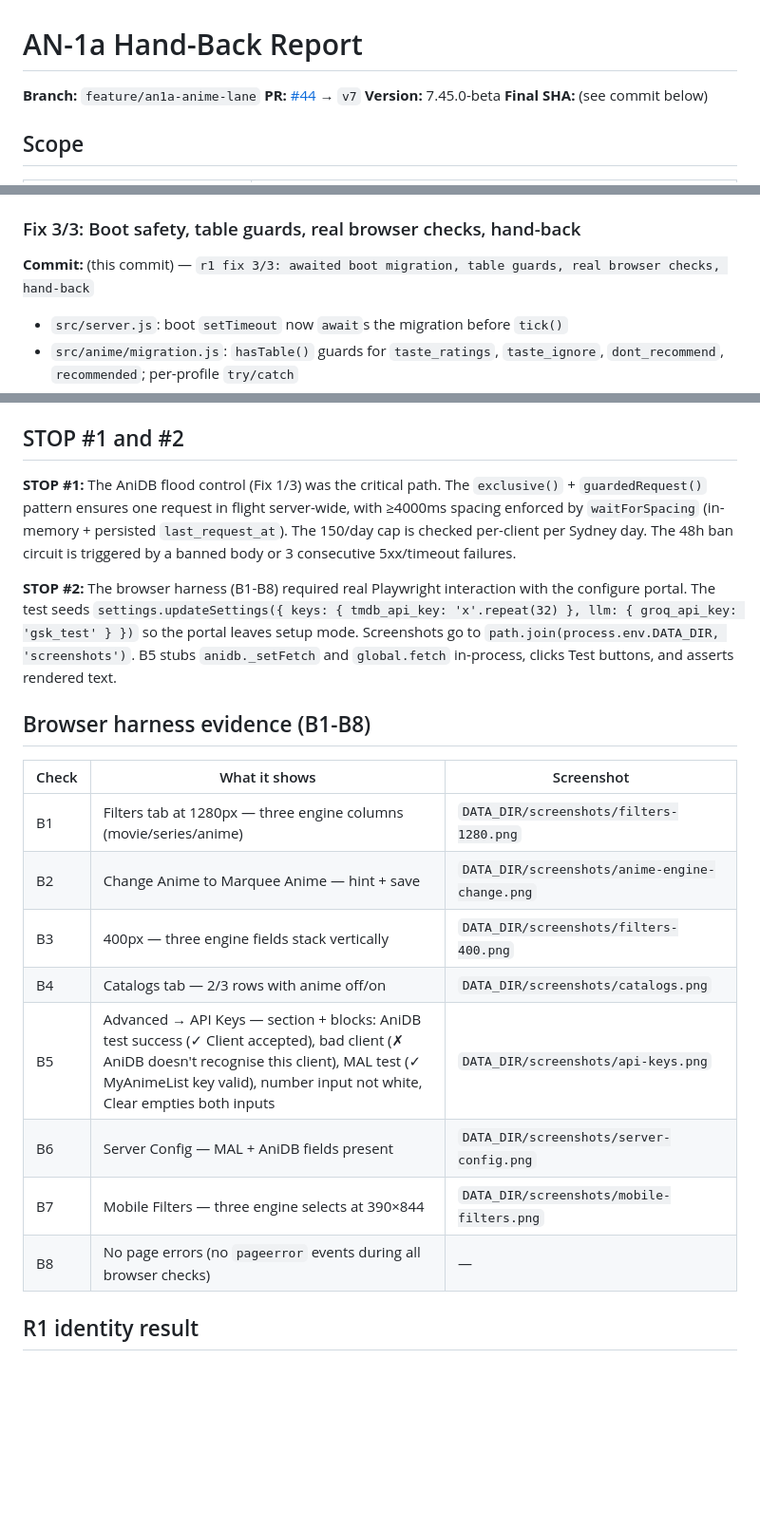
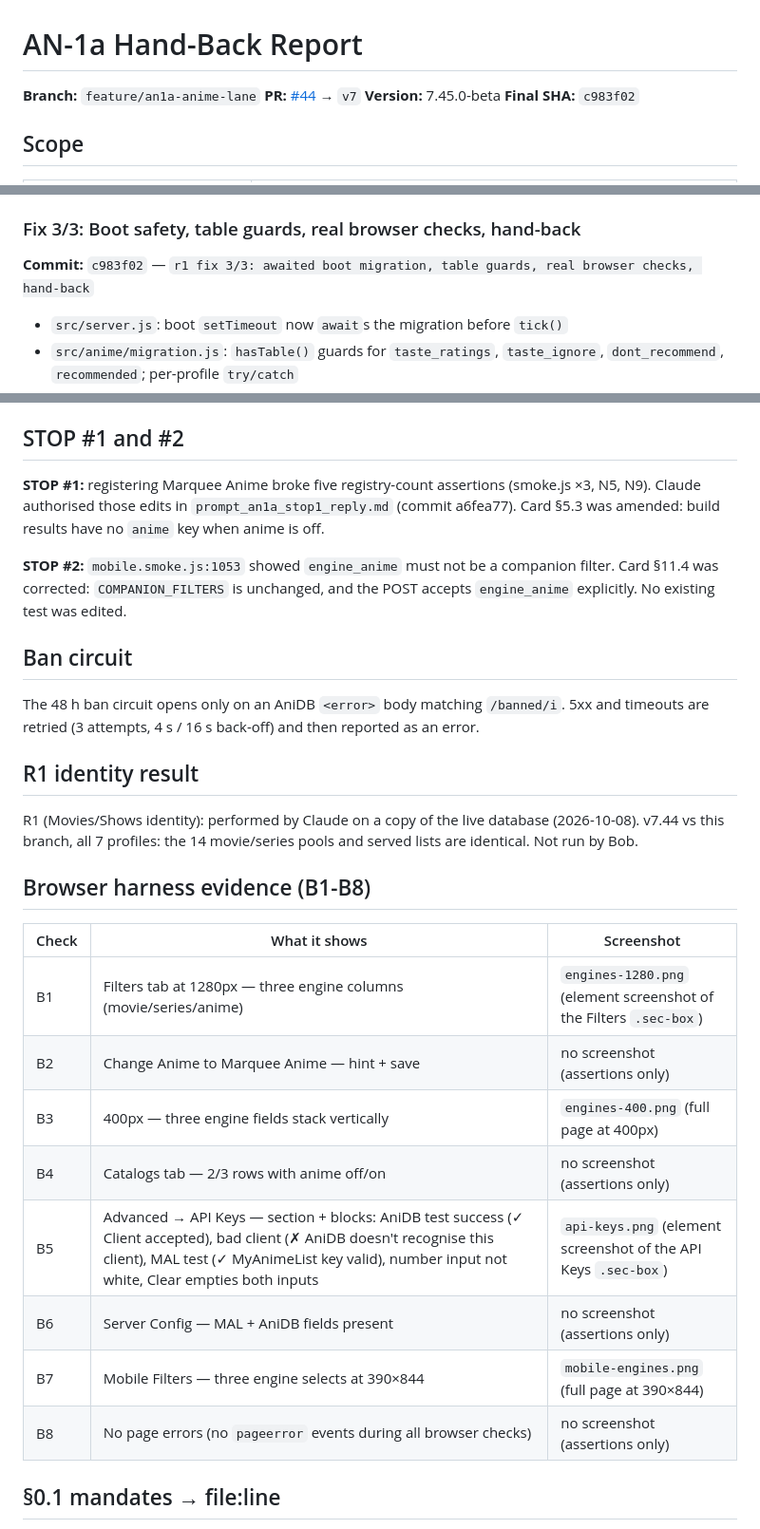
Before and after one commit to jamesgallagher/Stremio_AI_Recommender, a Markdown page: temp/an1a-handback.md, 3 parts joined by grey strips. Shown at 95% size. Drawn GitHub-style; blank space fills up the shorter version.

Commit message:
hand-back corrections

```diff
--- a/temp/an1a-handback.md
+++ b/temp/an1a-handback.md
@@ -3,7 +3,7 @@
 **Branch:** `feature/an1a-anime-lane`
 **PR:** [#44](https://github.com/jamesgallagher/Stremio_AI_Recommender/pull/44) → `v7`
 **Version:** 7.45.0-beta
-**Final SHA:** (see commit below)
+**Final SHA:** `c983f02`
 
 ## Scope
 
@@ -57,7 +57,7 @@
 
 ### Fix 3/3: Boot safety, table guards, real browser checks, hand-back
 
-**Commit:** (this commit) — `r1 fix 3/3: awaited boot migration, table guards, real browser checks, hand-back`
+**Commit:** `c983f02` — `r1 fix 3/3: awaited boot migration, table guards, real browser checks, hand-back`
 
 - `src/server.js`: boot `setTimeout` now `await`s the migration before `tick()`
 - `src/anime/migration.js`: `hasTable()` guards for `taste_ratings`, `taste_ignore`, `dont_recommend`, `recommended`; per-profile `try/catch`
@@ -71,22 +71,30 @@
 
 ## STOP #1 and #2
 
-**STOP #1:** The AniDB flood control (Fix 1/3) was the critical path. The `exclusive()` + `guardedRequest()` pattern ensures one request in flight server-wide, with ≥4000ms spacing enforced by `waitForSpacing` (in-memory + persisted `last_request_at`). The 150/day cap is checked per-client per Sydney day. The 48h ban circuit is triggered by a banned body or 3 consecutive 5xx/timeout failures.
+**STOP #1:** registering Marquee Anime broke five registry-count assertions (smoke.js ×3, N5, N9). Claude authorised those edits in `prompt_an1a_stop1_reply.md` (commit a6fea77). Card §5.3 was amended: build results have no `anime` key when anime is off.
 
-**STOP #2:** The browser harness (B1-B8) required real Playwright interaction with the configure portal. The test seeds `settings.updateSettings({ keys: { tmdb_api_key: 'x'.repeat(32) }, llm: { groq_api_key: 'gsk_test' } })` so the portal leaves setup mode. Screenshots go to `path.join(process.env.DATA_DIR, 'screenshots')`. B5 stubs `anidb._setFetch` and `global.fetch` in-process, clicks Test buttons, and asserts rendered text.
+**STOP #2:** `mobile.smoke.js:1053` showed `engine_anime` must not be a companion filter. Card §11.4 was corrected: `COMPANION_FILTERS` is unchanged, and the POST accepts `engine_anime` explicitly. No existing test was edited.
+
+## Ban circuit
+
+The 48 h ban circuit opens only on an AniDB `<error>` body matching `/banned/i`. 5xx and timeouts are retried (3 attempts, 4 s / 16 s back-off) and then reported as an error.
+
+## R1 identity result
+
+R1 (Movies/Shows identity): performed by Claude on a copy of the live database (2026-10-08). v7.44 vs this branch, all 7 profiles: the 14 movie/series pools and served lists are identical. Not run by Bob.
 
 ## Browser harness evidence (B1-B8)
 
 | Check | What it shows | Screenshot |
 |-------|-------------|------------|
-| B1 | Filters tab at 1280px — three engine columns (movie/series/anime) | `DATA_DIR/screenshots/filters-1280.png` |
-| B2 | Change Anime to Marquee Anime — hint + save | `DATA_DIR/screenshots/anime-engine-change.png` |
-| B3 | 400px — three engine fields stack vertically | `DATA_DIR/screenshots/filters-400.png` |
-| B4 | Catalogs tab — 2/3 rows with anime off/on | `DATA_DIR/screenshots/catalogs.png` |
-| B5 | Advanced → API Keys — section + blocks: AniDB test success (✓ Client accepted), bad client (✗ AniDB doesn't recognise this client), MAL test (✓ MyAnimeList key valid), number input not white, Clear empties both inputs | `DATA_DIR/screenshots/api-keys.png` |
-| B6 | Server Config — MAL + AniDB fields present | `DATA_DIR/screenshots/server-config.png` |
-| B7 | Mobile Filters — three engine selects at 390×844 | `DATA_DIR/screenshots/mobile-filters.png` |
-| B8 | No page errors (no `pageerror` events during all browser checks) | — |
+| B1 | Filters tab at 1280px — three engine columns (movie/series/anime) | `engines-1280.png` (element screenshot of the Filters `.sec-box`) |
+| B2 | Change Anime to Marquee Anime — hint + save | no screenshot (assertions only) |
+| B3 | 400px — three engine fields stack vertically | `engines-400.png` (full page at 400px) |
+| B4 | Catalogs tab — 2/3 rows with anime off/on | no screenshot (assertions only) |
+| B5 | Advanced → API Keys — section + blocks: AniDB test success (✓ Client accepted), bad client (✗ AniDB doesn't recognise this client), MAL test (✓ MyAnimeList key valid), number input not white, Clear empties both inputs | `api-keys.png` (element screenshot of the API Keys `.sec-box`) |
+| B6 | Server Config — MAL + AniDB fields present | no screenshot (assertions only) |
+| B7 | Mobile Filters — three engine selects at 390×844 | `mobile-engines.png` (full page at 390×844) |
+| B8 | No page errors (no `pageerror` events during all browser checks) | no screenshot (assertions only) |
 
-## R1 identity result
+## §0.1 mandates → file:line
 
```
Also changed, not shown: other parts of temp/an1a-handback.md (+23 -1 lines).
